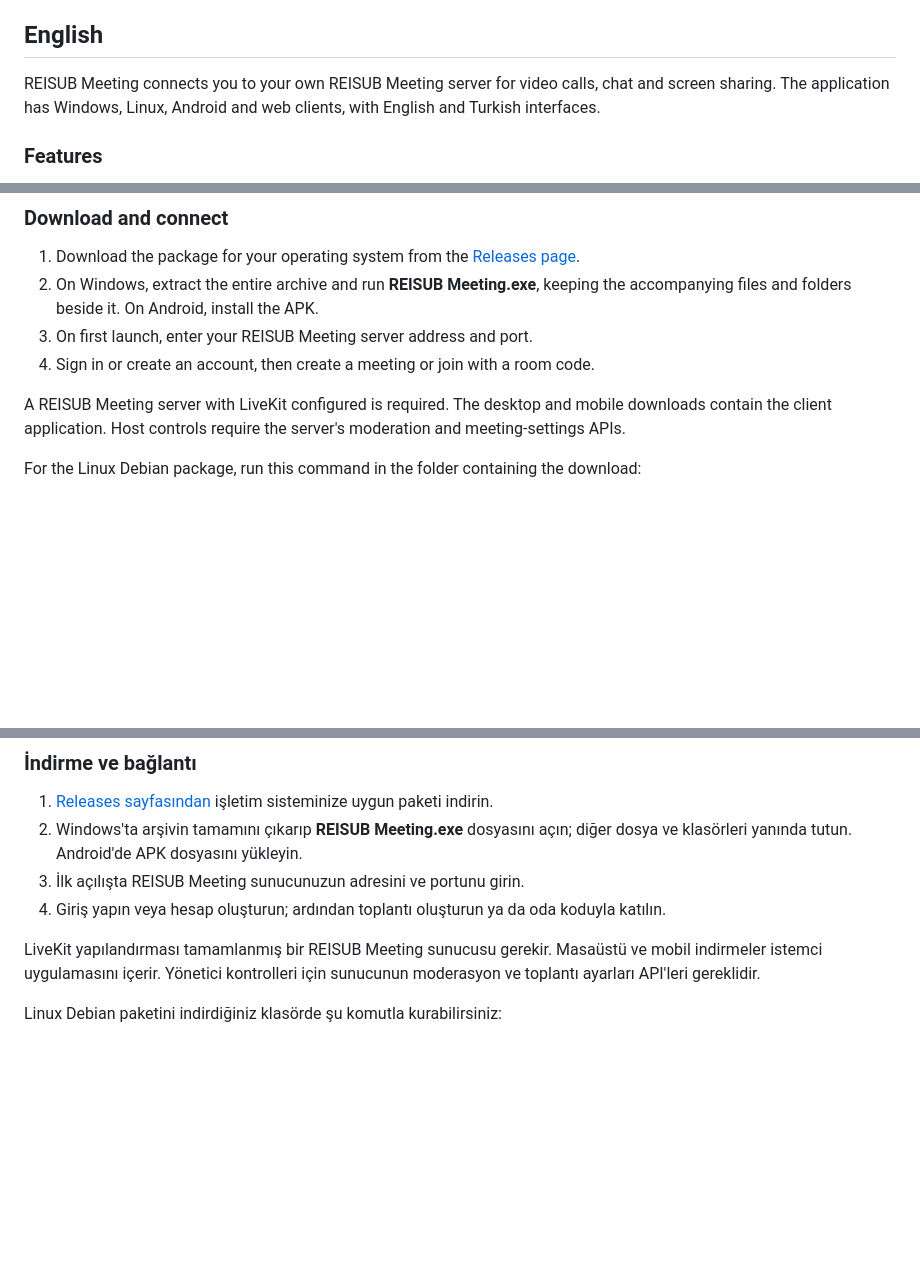
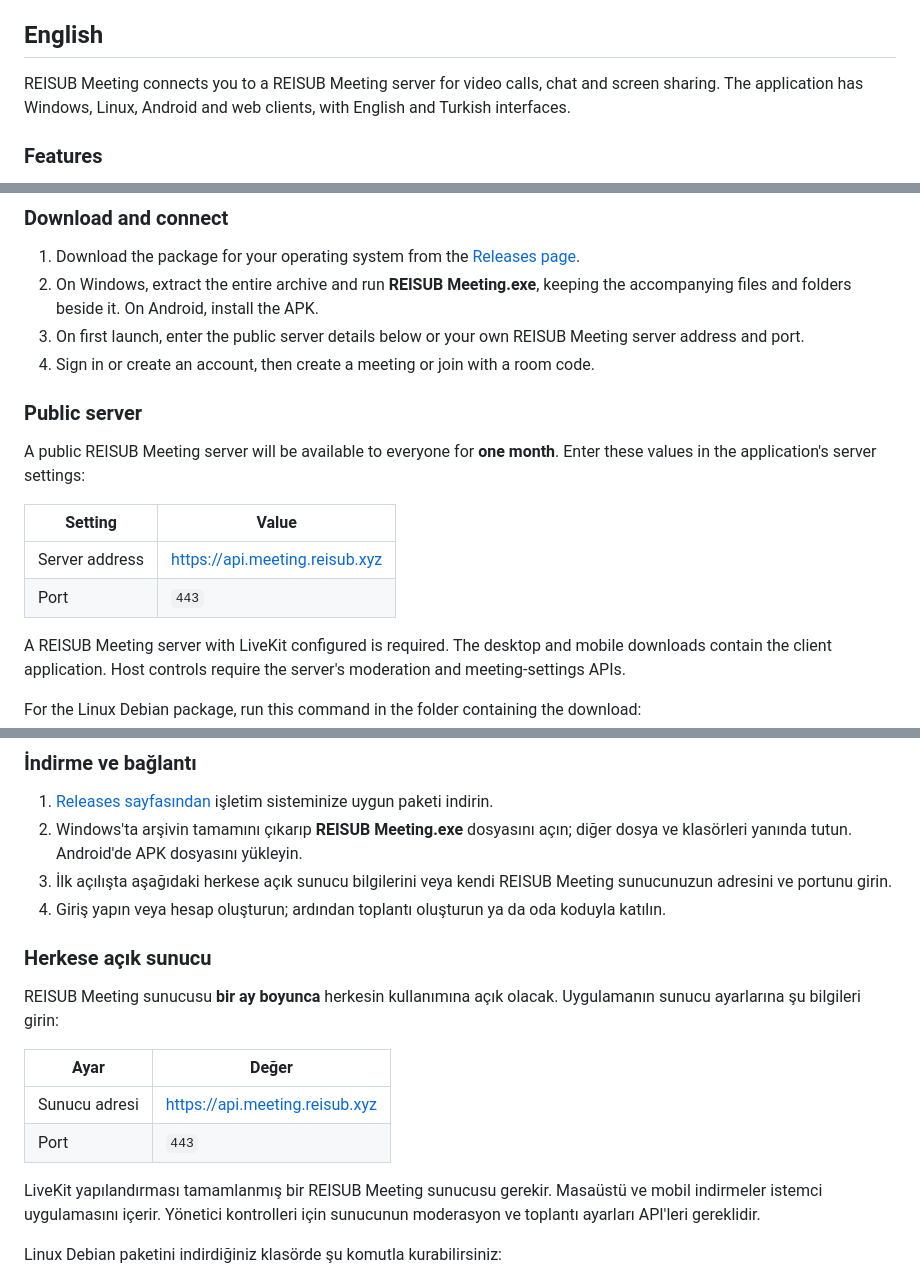
Before and after one commit to 0xREISUB/REISUB_Meeting, a Markdown page: README.md, 3 parts joined by grey strips. Drawn GitHub-style; blank space fills up the shorter version.

Commit message:
sunucu bilgileri girildi

```diff
--- a/README.md
+++ b/README.md
@@ -18,7 +18,7 @@
 
 ## English
 
-REISUB Meeting connects you to your own REISUB Meeting server for video calls,
+REISUB Meeting connects you to a REISUB Meeting server for video calls,
 chat and screen sharing. The application has Windows, Linux, Android and web
 clients, with English and Turkish interfaces.
 
@@ -41,8 +41,19 @@ clients, with English and Turkish interfaces.
    [Releases page](https://github.com/0xREISUB/REISUB_Meeting/releases).
 2. On Windows, extract the entire archive and run **REISUB Meeting.exe**, keeping
    the accompanying files and folders beside it. On Android, install the APK.
-3. On first launch, enter your REISUB Meeting server address and port.
+3. On first launch, enter the public server details below or your own REISUB
+   Meeting server address and port.
 4. Sign in or create an account, then create a meeting or join with a room code.
+
+### Public server
+
+A public REISUB Meeting server will be available to everyone for **one month**.
+Enter these values in the application's server settings:
+
+| Setting | Value |
+| --- | --- |
+| Server address | [https://api.meeting.reisub.xyz](https://api.meeting.reisub.xyz) |
+| Port | `443` |
 
 A REISUB Meeting server with LiveKit configured is required. The desktop and
 mobile downloads contain the client application. Host controls require the
@@ -85,8 +96,19 @@ istemcilerinde Türkçe ve İngilizce arayüz sunar.
    işletim sisteminize uygun paketi indirin.
 2. Windows'ta arşivin tamamını çıkarıp **REISUB Meeting.exe** dosyasını açın;
    diğer dosya ve klasörleri yanında tutun. Android'de APK dosyasını yükleyin.
-3. İlk açılışta REISUB Meeting sunucunuzun adresini ve portunu girin.
+3. İlk açılışta aşağıdaki herkese açık sunucu bilgilerini veya kendi REISUB
+   Meeting sunucunuzun adresini ve portunu girin.
 4. Giriş yapın veya hesap oluşturun; ardından toplantı oluşturun ya da oda koduyla katılın.
+
+### Herkese açık sunucu
+
+REISUB Meeting sunucusu **bir ay boyunca** herkesin kullanımına açık olacak.
+Uygulamanın sunucu ayarlarına şu bilgileri girin:
+
+| Ayar | Değer |
+| --- | --- |
+| Sunucu adresi | [https://api.meeting.reisub.xyz](https://api.meeting.reisub.xyz) |
+| Port | `443` |
 
 LiveKit yapılandırması tamamlanmış bir REISUB Meeting sunucusu gerekir. Masaüstü
 ve mobil indirmeler istemci uygulamasını içerir. Yönetici kontrolleri için
```
Also changed, not shown: other parts of README.md (+1 -1 lines).
